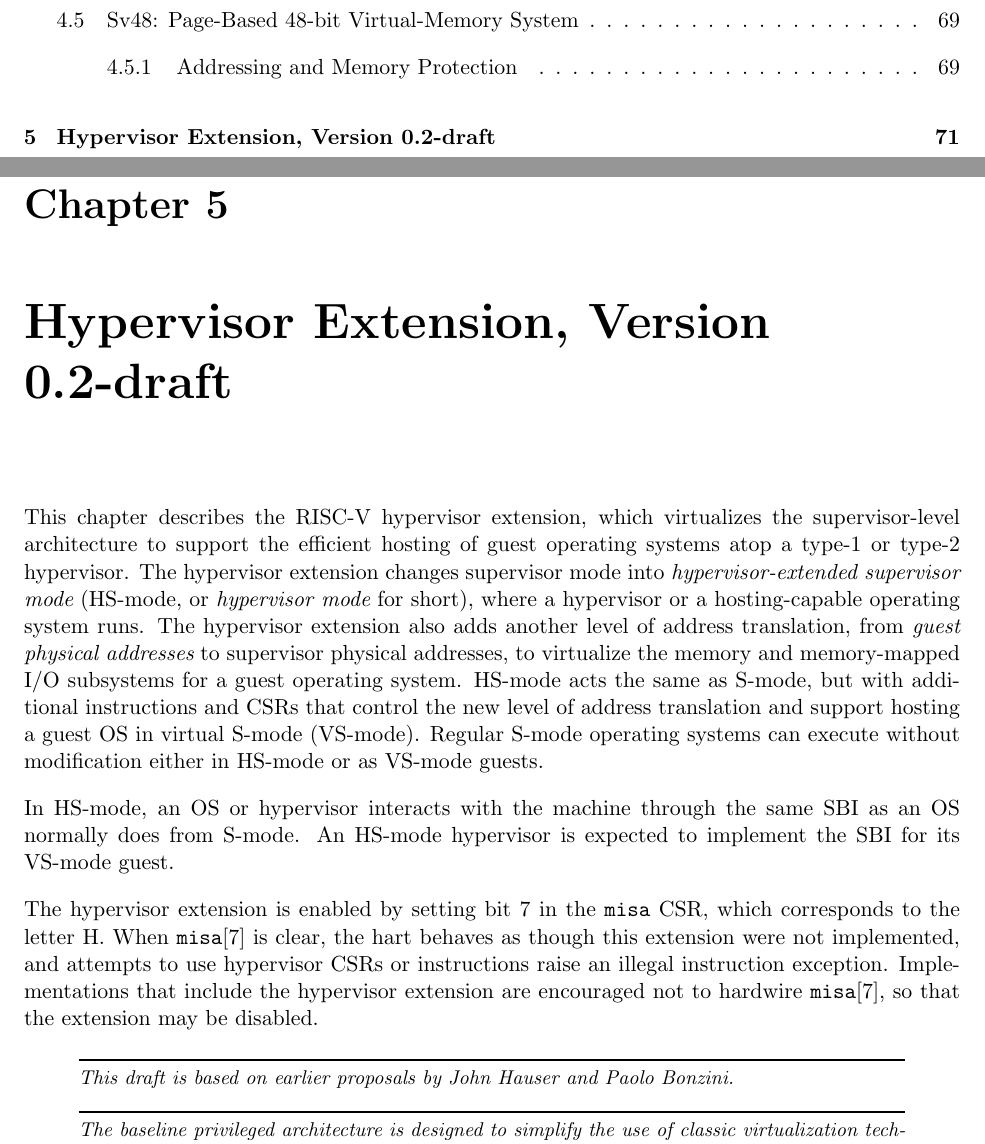
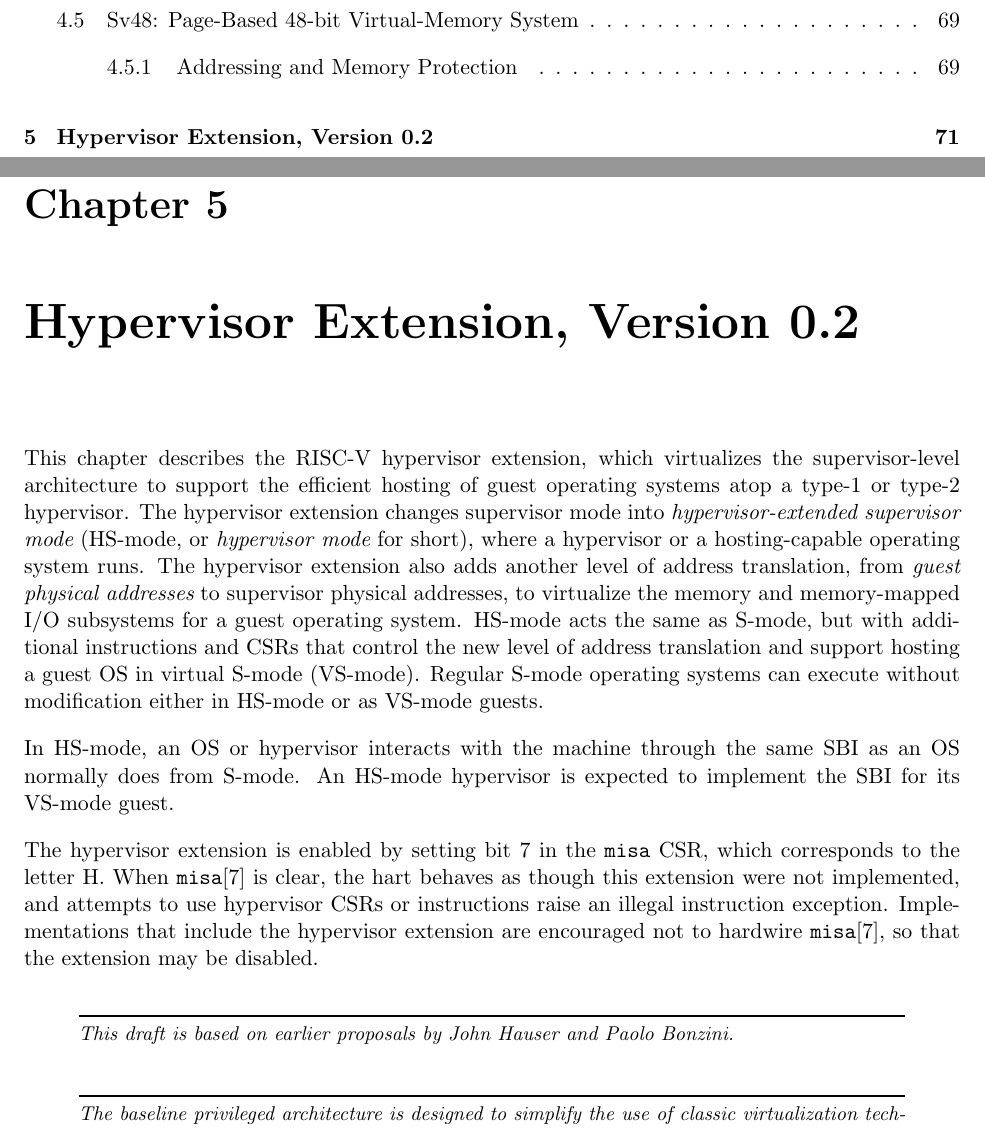
Before and after one commit to riscv/riscv-isa-manual, a LaTeX thesis (src/riscv-privileged.tex, which reads src/hypervisor.tex): two parts of pages 9 and 81 of 101, joined at a grey line, cut so that both start at the same text. Compiled offline with pdfLaTeX.

Commit message:
Remove -draft from hypervisor chapter title

```diff
--- a/src/hypervisor.tex
+++ b/src/hypervisor.tex
@@ -1,4 +1,4 @@
-\chapter{Hypervisor Extension, Version 0.2-draft}
+\chapter{Hypervisor Extension, Version 0.2}
 \label{hypervisor}
 
 This chapter describes the RISC-V hypervisor extension, which virtualizes the
```
